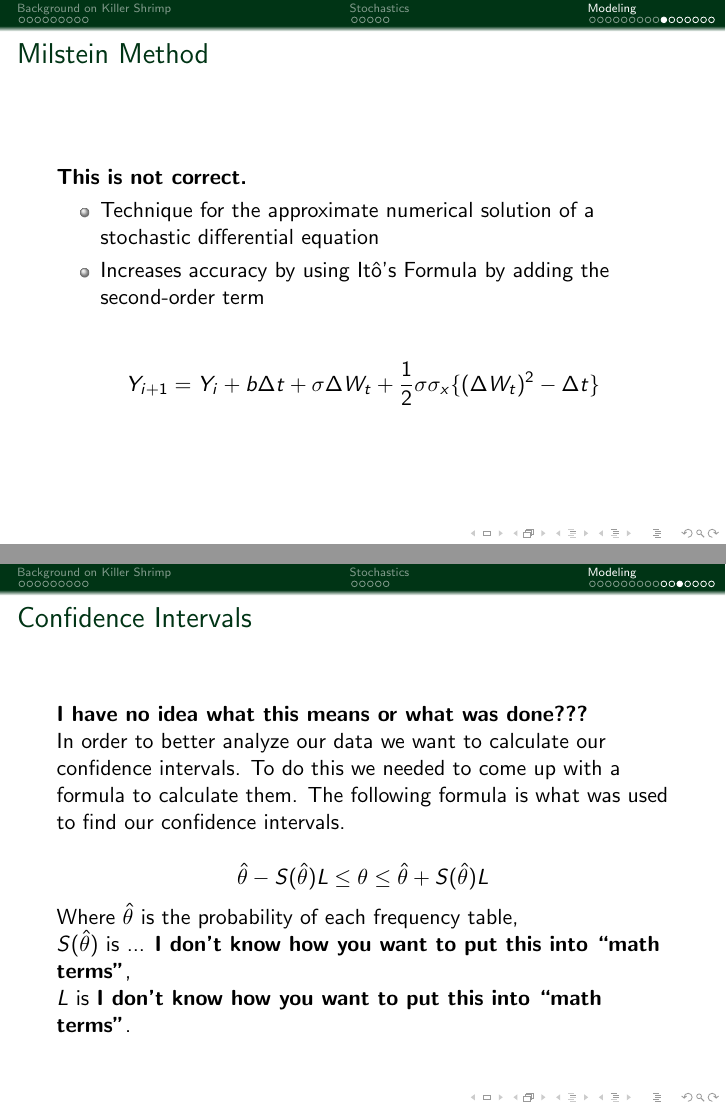
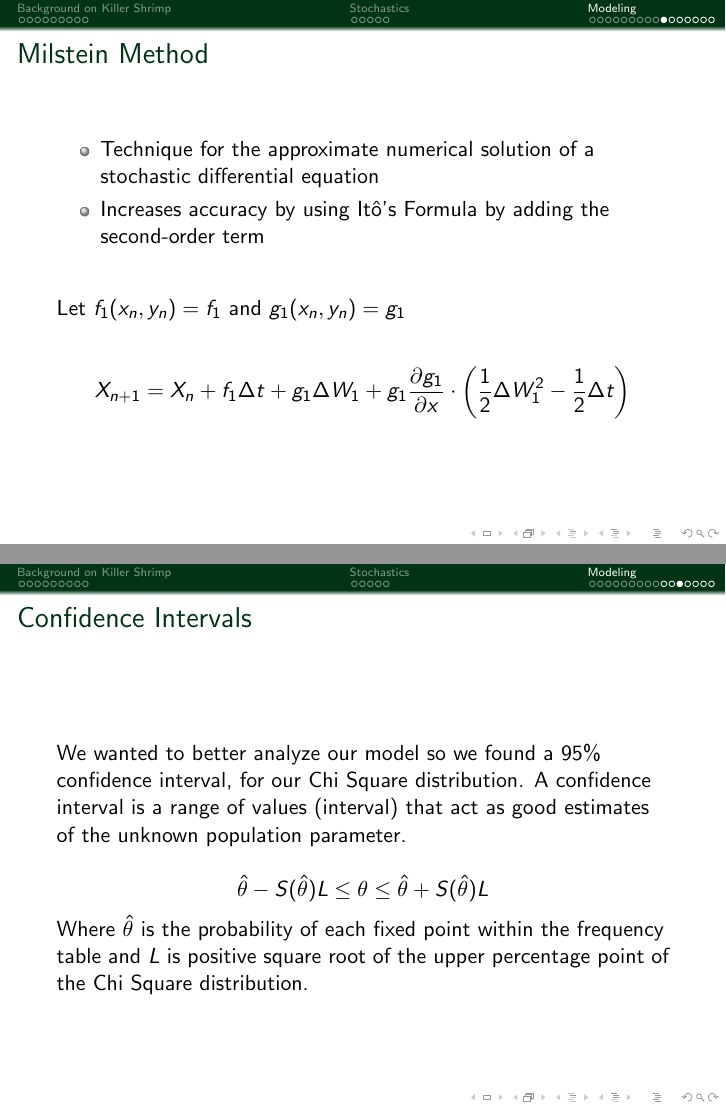
Before and after one commit to amandagroccia/SUNYSDE2014, LaTeX slides (paper/presentation/Final Presentation/presentation.tex, which reads paper/presentation/Final Presentation/CodingResults.tex): pages 30 and 32 of 36, joined at a grey line. Compiled offline with pdfLaTeX.

Commit message:
fixed formula

```diff
--- a/paper/presentation/Final Presentation/CodingResults.tex
+++ b/paper/presentation/Final Presentation/CodingResults.tex
@@ -34,16 +34,18 @@
 
 \begin{frame}{Milstein Method}
 
-    \textbf{This is not correct.}
-
 	\begin{itemize}
 		\item Technique for the approximate numerical solution of a stochastic differential equation
 		\item Increases accuracy by using It\^o's Formula by adding the second-order term
 	\end{itemize}
 
-	\begin{align*}
-		Y_{i+1} = Y_i +b\Delta t + \sigma \Delta W_t + \frac{1}{2} \sigma \sigma_x \{(\Delta W_t)^2 - \Delta t\}
-	\end{align*}
+	\vfill
+
+Let $f_1(x_n,y_n) = f_1$ and $g_1(x_n,y_n) = g_1$
+
+		$$X_{n+1} = X_n + f_1\Delta t + g_1 \Delta W_1 + g_1 \frac{\partial g_1}{\partial x}  \cdot \left(\frac{1}{2} \Delta W_1 ^2 - \frac{1}{2} \Delta t \right)$$
+
+	\vfill
 
 \end{frame}
 
@@ -55,13 +57,12 @@
 
 \begin{frame}{Confidence Intervals}
 
-  \textbf{I have no idea what this means or what was done???}
+	\vfill
 
-  In order to better analyze our data we want to calculate our
-  confidence intervals. To do this we needed to come up with a formula to calculate them. The following formula is what was used to find our confidence intervals. \\
+We wanted to better analyze our model so we found a $95\%$ confidence interval, for our Chi Square distribution. A confidence interval is a range of values (interval) that act as good estimates of the unknown population parameter.
 
   $$\hat{\theta} - S(\hat{\theta}) L \leq \theta \leq \hat{\theta} + S(\hat{\theta}) L$$ \\
+		Where $\hat{\theta}$ is the probability of each fixed point within the frequency table and
+		$L$ is positive square root of the upper percentage point of the Chi Square distribution.
 
-		Where $\hat{\theta}$ is the probability of each frequency table, \\
-		$S(\hat{\theta})$ is ... \textbf{I don't know how you want to put this into ``math terms''}, \\
-		$L$ is \textbf{I don't know how you want to put this into ``math terms''}.
+	\vfill
```
Also changed, not shown: paper/presentation/Final Presentation/CodingResults.tex (21 more changed lines).
